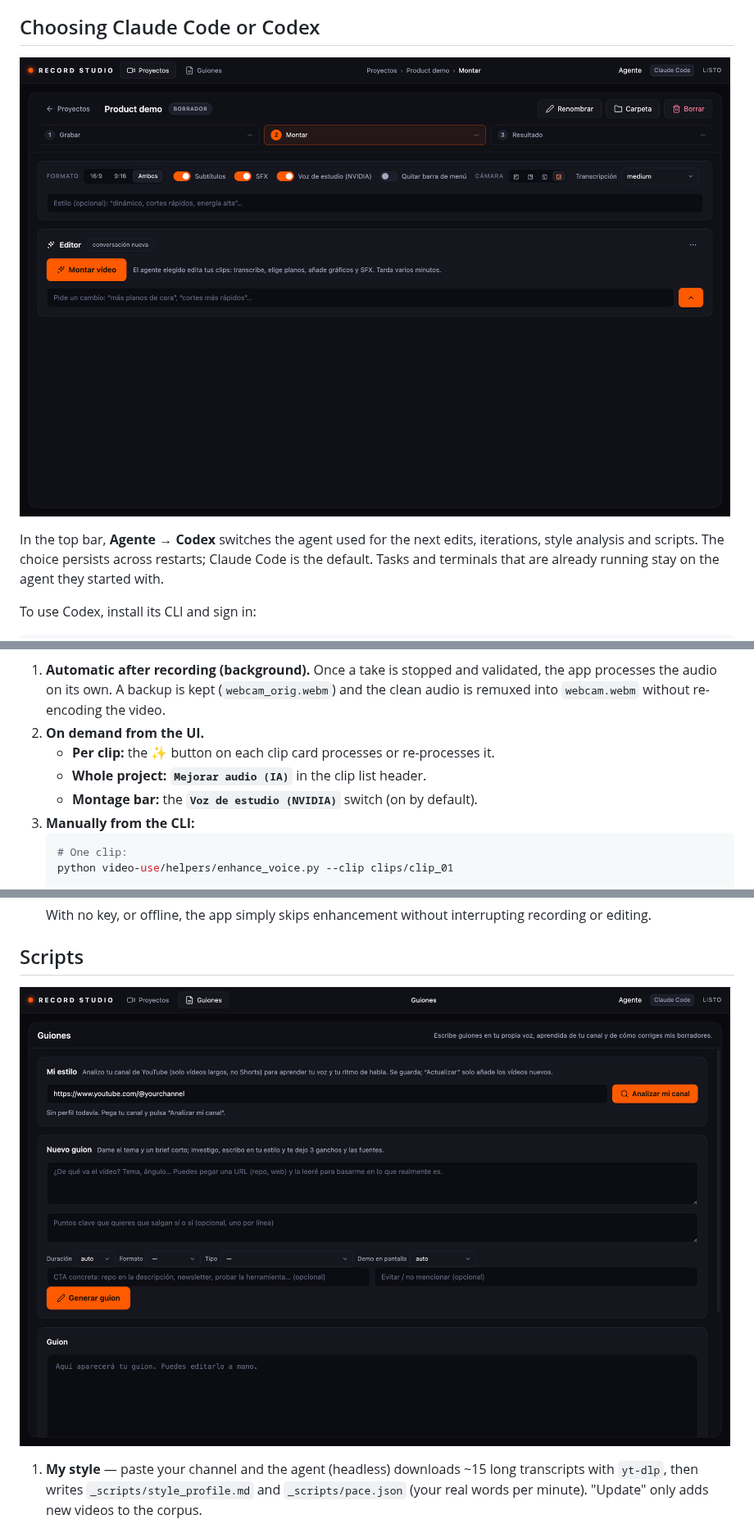
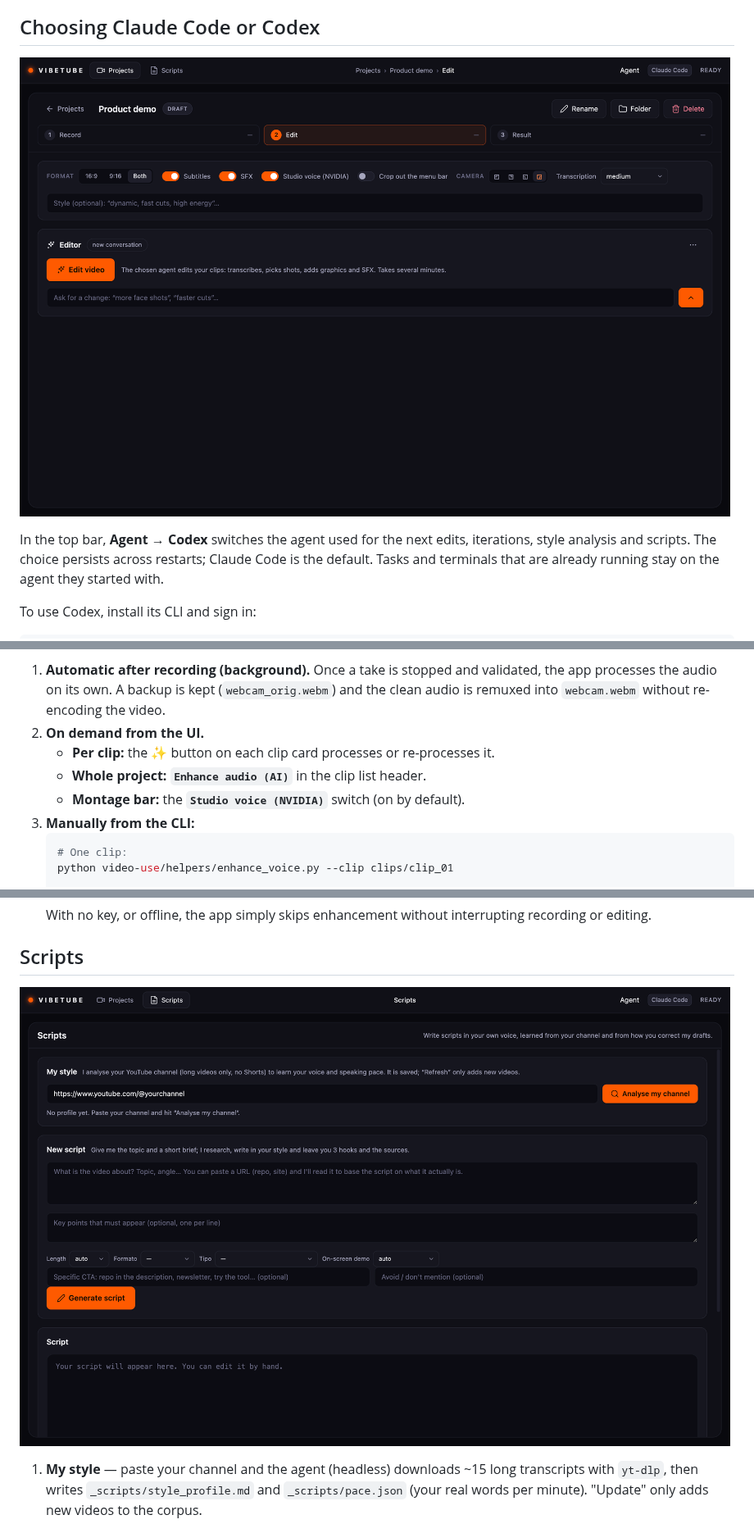
Before and after one commit to mutonby/vibetube, a Markdown page: README.md, 3 parts joined by grey strips. Shown at 82% size. GitHub-like rendering; pictures changed too: docs/screenshots/editor.png, docs/screenshots/scripts.png.

````diff
--- a/README.md
+++ b/README.md
@@ -68,7 +65,7 @@ screen preview is black, check that permission and that the selected source stil
 
 ![Editor and agent options](docs/screenshots/editor.png)
 
-In the top bar, **Agente → Codex** switches the agent used for the next edits, iterations, style
+In the top bar, **Agent → Codex** switches the agent used for the next edits, iterations, style
 analysis and scripts. The choice persists across restarts; Claude Code is the default. Tasks and
 terminals that are already running stay on the agent they started with.
 
@@ -186,8 +180,8 @@ improving presence and clarity at 48 kHz.
    remuxed into `webcam.webm` without re-encoding the video.
 2. **On demand from the UI.**
    - **Per clip:** the ✨ button on each clip card processes or re-processes it.
-   - **Whole project:** **`Mejorar audio (IA)`** in the clip list header.
-   - **Montage bar:** the **`Voz de estudio (NVIDIA)`** switch (on by default).
+   - **Whole project:** **`Enhance audio (AI)`** in the clip list header.
+   - **Montage bar:** the **`Studio voice (NVIDIA)`** switch (on by default).
 3. **Manually from the CLI:**
    ```bash
    # One clip:
````
Also changed, not shown: other parts of README.md (+9 -15 lines), CLAUDE.md (+1 -1 lines), docs/screenshots/projects.png, 10 other files.
